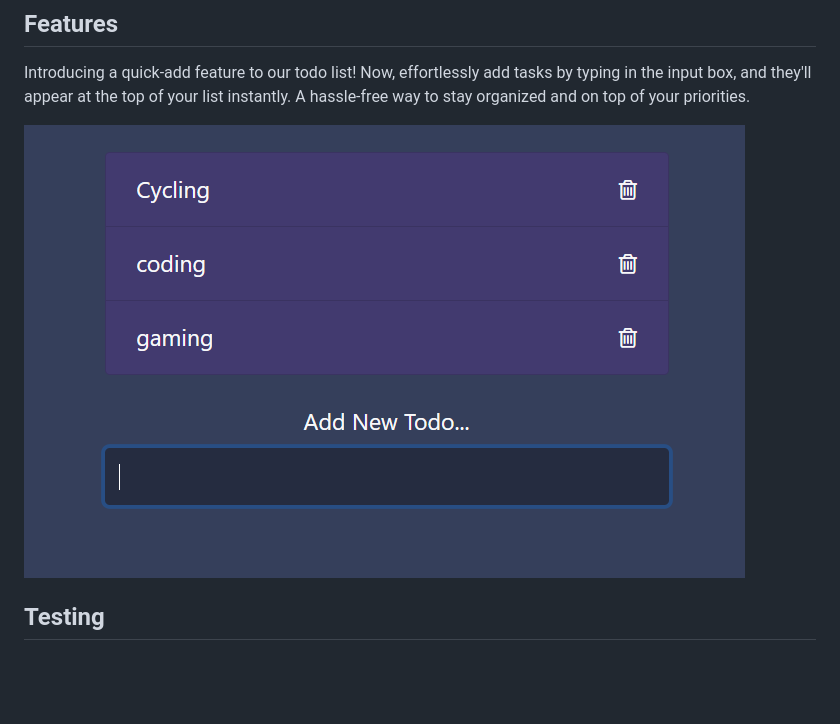
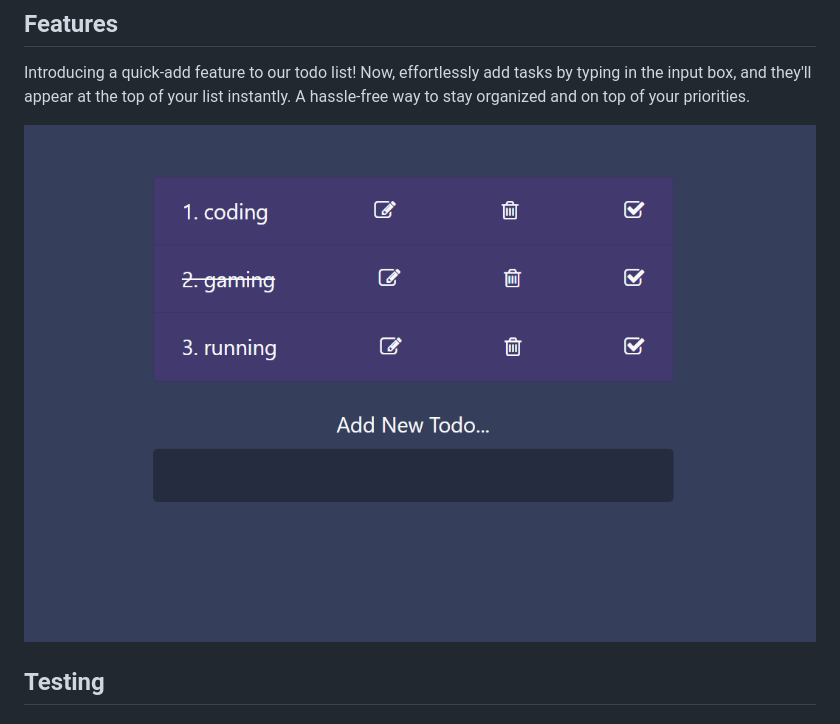
Before and after one commit to Saba-Baroughi/2second-Project, a Markdown page: README.md, the part around the change. Rendered like a GitHub page; pictures changed too: assets/Images/Untitled3.png (deleted), assets/Images/photo1.png (added); blank space fills up the shorter version.

```diff
--- a/README.md
+++ b/README.md
@@ -9,7 +9,7 @@ The todo list web application is a user-friendly and efficient tool developed us
 
 Introducing a quick-add feature to our todo list! Now, effortlessly add tasks by typing in the input box, and they'll appear at the top of your list instantly. A hassle-free way to stay organized and on top of your priorities.
 
-![Adding dos](./assets/Images/Untitled3.png)
+![Adding dos](./assets/Images/photo1.png)
 
 ## Testing
 
```
Also changed, not shown: assets/Images/Untitled2.png (deleted), 1 other file.
